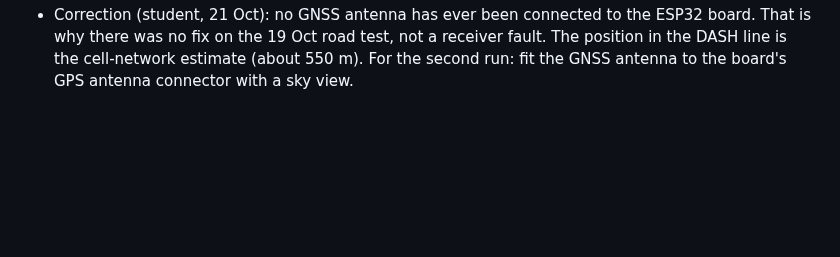
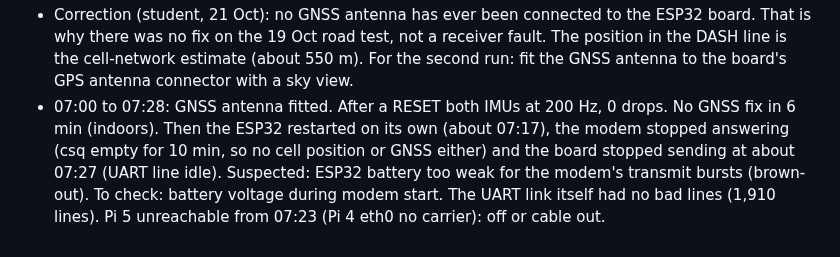
Before and after one commit to 0geder/Tukzie-HPEC-HUD, a Markdown page: Planning/lab-notebook.md, the part around the change. GitHub-like rendering; blank space fills up the shorter version.

Commit message:
Lab notebook: ESP32 restarts and Pi 5 offline, 21 Oct morning

```diff
--- a/Planning/lab-notebook.md
+++ b/Planning/lab-notebook.md
@@ -247,3 +247,9 @@ committed to git because of their size, kept on OneDrive).
 - Correction (student, 21 Oct): no GNSS antenna has ever been connected to the ESP32 board. That is why there was no
   fix on the 19 Oct road test, not a receiver fault. The position in the DASH line is the cell-network estimate
   (about 550 m). For the second run: fit the GNSS antenna to the board's GPS antenna connector with a sky view.
+- 07:00 to 07:28: GNSS antenna fitted. After a RESET both IMUs at 200 Hz, 0 drops. No GNSS fix in 6 min (indoors).
+  Then the ESP32 restarted on its own (about 07:17), the modem stopped answering (csq empty for 10 min, so no cell
+  position or GNSS either) and the board stopped sending at about 07:27 (UART line idle). Suspected: ESP32 battery
+  too weak for the modem's transmit bursts (brown-out). To check: battery voltage during modem start.
+  The UART link itself had no bad lines (1,910 lines). Pi 5 unreachable from 07:23 (Pi 4 eth0 no carrier): off or
+  cable out.
```
